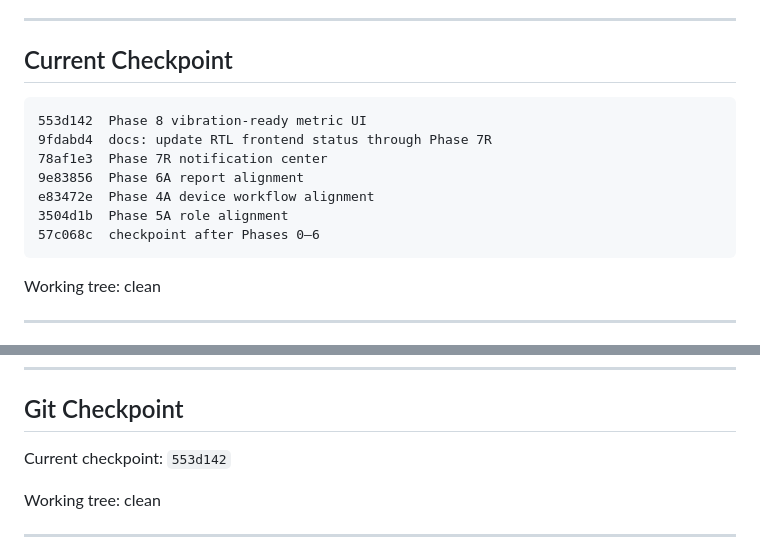
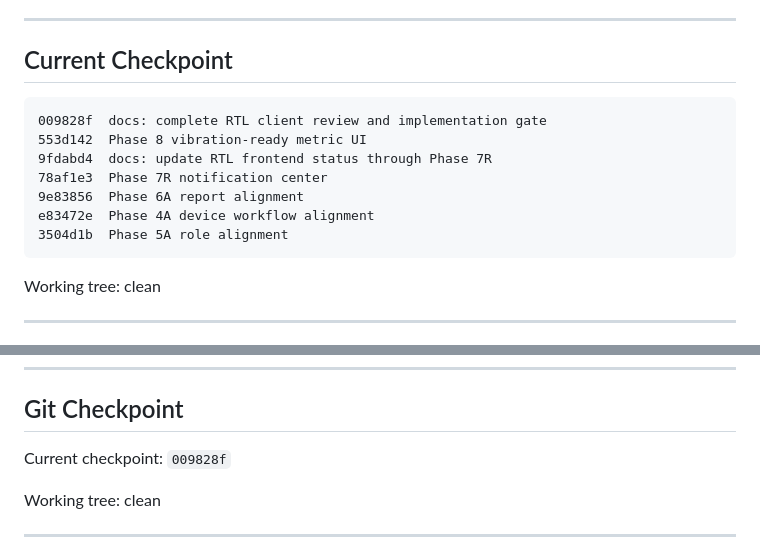
Before and after one commit to Joseph5157/latestone, a Markdown page: docs/RTL_FRONTEND_CURRENT_STATUS.md, 2 parts joined by grey strips. GitHub-like rendering.

````diff
--- a/docs/RTL_FRONTEND_CURRENT_STATUS.md
+++ b/docs/RTL_FRONTEND_CURRENT_STATUS.md
@@ -14,13 +14,13 @@ Do not use later PAD technical sections to expand implementation scope automatic
 ## Current Checkpoint
 
 ```
+009828f  docs: complete RTL client review and implementation gate
 553d142  Phase 8 vibration-ready metric UI
 9fdabd4  docs: update RTL frontend status through Phase 7R
 78af1e3  Phase 7R notification center
 9e83856  Phase 6A report alignment
 e83472e  Phase 4A device workflow alignment
 3504d1b  Phase 5A role alignment
-57c068c  checkpoint after Phases 0–6
 ```
 
 Working tree: clean
@@ -230,7 +230,7 @@ Known test issue: `test_batched_latest_returns_all_eight_metrics` may exceed the
 
 ## Git Checkpoint
 
-Current checkpoint: `553d142`
+Current checkpoint: `009828f`
 
 Working tree: clean
 
````
Also changed, not shown: docs/PAD_SECTIONS_1_TO_3_4_AUDIT.md (+7 -0 lines), docs/rtl_current_route_inventory.md (+1 -1 lines).
